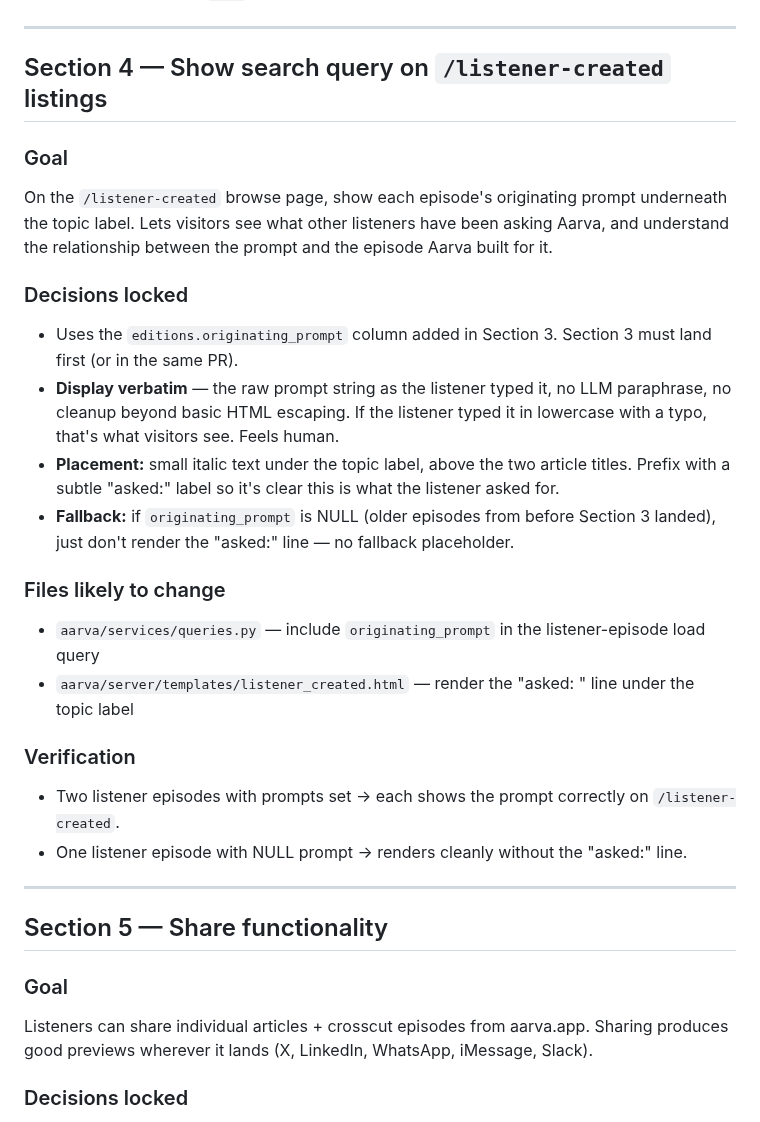
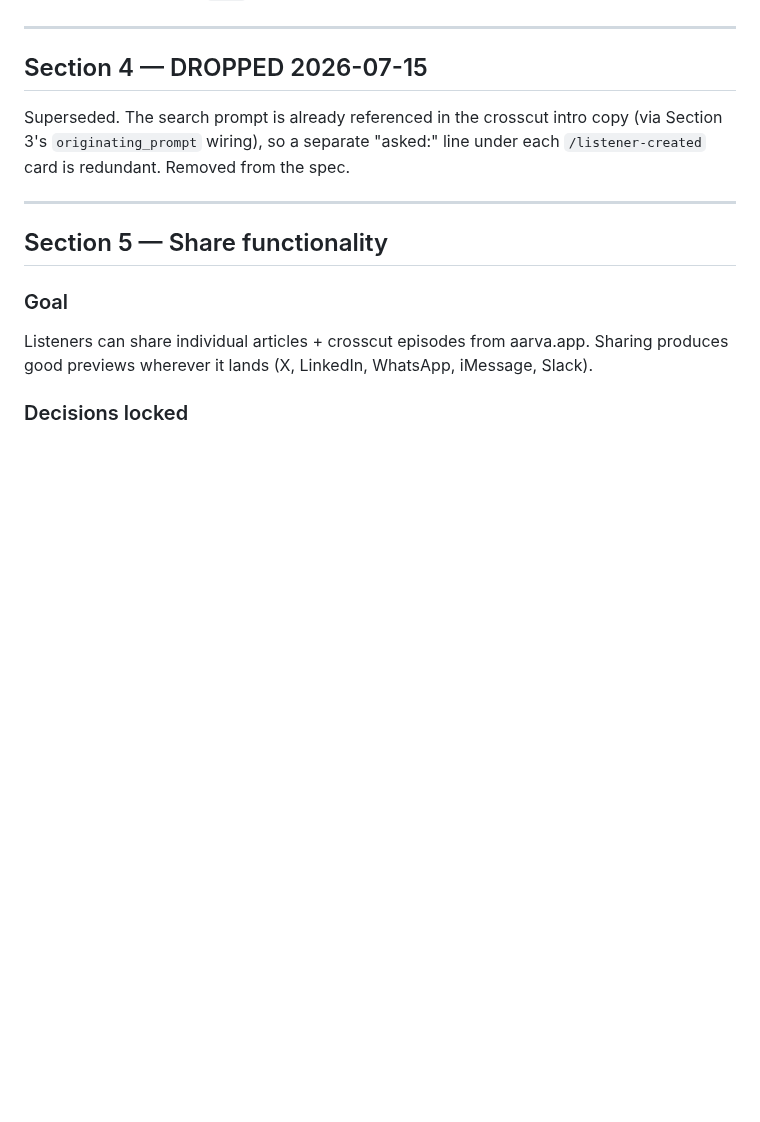
Before and after one commit to srik-create/aarva, a Markdown page: docs/session_plan_content_quality.md, the part around the change. Drawn GitHub-style; blank space fills up the shorter version.

```diff
--- a/docs/session_plan_content_quality.md
+++ b/docs/session_plan_content_quality.md
@@ -248,43 +248,12 @@ question.
 
 ---
 
-## Section 4 — Show search query on `/listener-created` listings
+## Section 4 — DROPPED 2026-07-15
 
-### Goal
-
-On the `/listener-created` browse page, show each episode's
-originating prompt underneath the topic label. Lets visitors see
-what other listeners have been asking Aarva, and understand the
-relationship between the prompt and the episode Aarva built for it.
-
-### Decisions locked
-
-- Uses the `editions.originating_prompt` column added in Section 3.
-  Section 3 must land first (or in the same PR).
-- **Display verbatim** — the raw prompt string as the listener
-  typed it, no LLM paraphrase, no cleanup beyond basic HTML
-  escaping. If the listener typed it in lowercase with a typo,
-  that's what visitors see. Feels human.
-- **Placement:** small italic text under the topic label, above
-  the two article titles. Prefix with a subtle "asked:" label so
-  it's clear this is what the listener asked for.
-- **Fallback:** if `originating_prompt` is NULL (older episodes
-  from before Section 3 landed), just don't render the "asked:"
-  line — no fallback placeholder.
-
-### Files likely to change
-
-- `aarva/services/queries.py` — include `originating_prompt` in the
-  listener-episode load query
-- `aarva/server/templates/listener_created.html` — render the
-  "asked: <prompt>" line under the topic label
-
-### Verification
-
-- Two listener episodes with prompts set → each shows the prompt
-  correctly on `/listener-created`.
-- One listener episode with NULL prompt → renders cleanly without
-  the "asked:" line.
+Superseded. The search prompt is already referenced in the
+crosscut intro copy (via Section 3's `originating_prompt` wiring),
+so a separate "asked:" line under each `/listener-created` card is
+redundant. Removed from the spec.
 
 ---
 
```
Also changed, not shown: docs/roadmap.md (+19 -8 lines), docs/session_plan_search_suggestions.md (added, +252 -0 lines).
